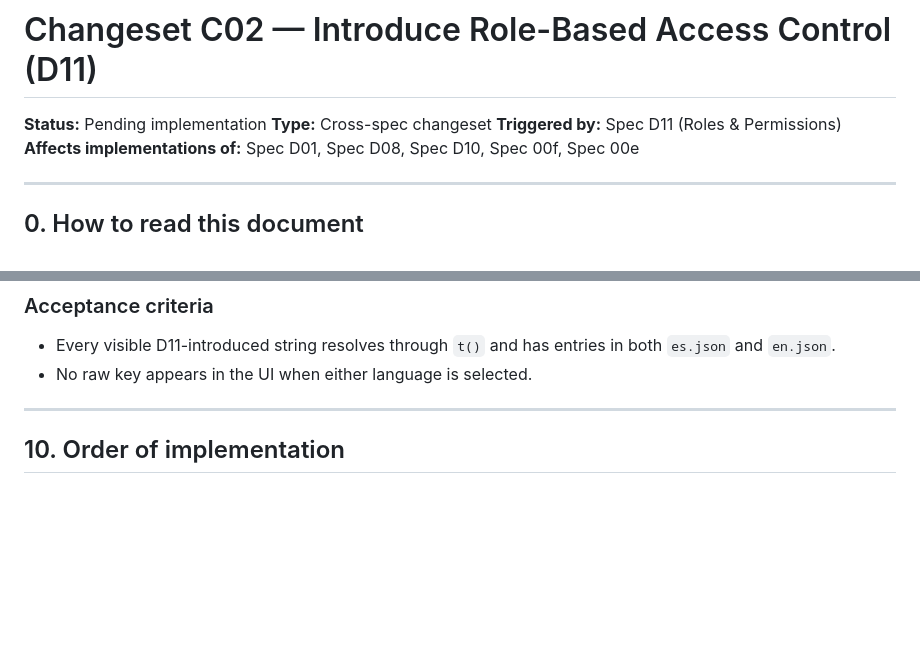
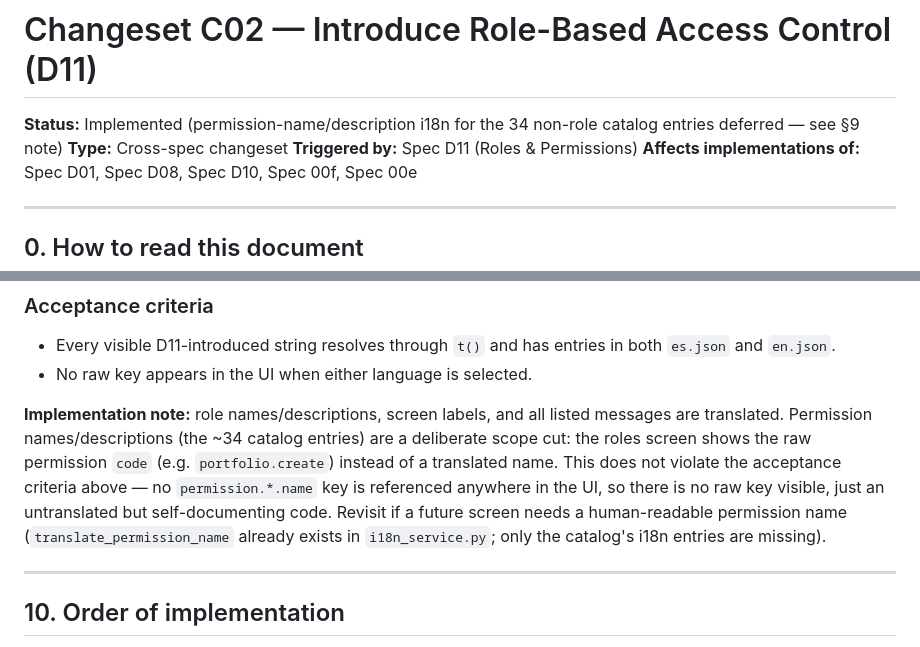
Before and after one commit to romercepeda/TFM_BigSchool, a Markdown page: specs/changesets/changeset-c02-roles-permissions.md, 2 parts joined by grey strips. Drawn GitHub-style; blank space fills up the shorter version.

Commit message:
docs(D11): mark Changeset C02 as Implemented
All nine changes applied and verified against the running stack (see the
nine feat(D11) commits). Notes the one deliberate scope cut: permission
names/descriptions are not translated (roles screen shows raw codes),
while role names/descriptions and every other listed string are.

```diff
--- a/specs/changesets/changeset-c02-roles-permissions.md
+++ b/specs/changesets/changeset-c02-roles-permissions.md
@@ -1,6 +1,6 @@
 # Changeset C02 — Introduce Role-Based Access Control (D11)
 
-**Status:** Pending implementation
+**Status:** Implemented (permission-name/description i18n for the 34 non-role catalog entries deferred — see §9 note)
 **Type:** Cross-spec changeset
 **Triggered by:** Spec D11 (Roles & Permissions)
 **Affects implementations of:** Spec D01, Spec D08, Spec D10, Spec 00f, Spec 00e
@@ -280,6 +280,16 @@ Per Spec D08, all user-facing text lives in translation files. Without these ent
 - Every visible D11-introduced string resolves through `t()` and has entries in both `es.json` and `en.json`.
 - No raw key appears in the UI when either language is selected.
 
+**Implementation note:** role names/descriptions, screen labels, and all
+listed messages are translated. Permission names/descriptions (the ~34
+catalog entries) are a deliberate scope cut: the roles screen shows the raw
+permission `code` (e.g. `portfolio.create`) instead of a translated name.
+This does not violate the acceptance criteria above — no `permission.*.name`
+key is referenced anywhere in the UI, so there is no raw key visible, just an
+untranslated but self-documenting code. Revisit if a future screen needs a
+human-readable permission name (`translate_permission_name` already exists
+in `i18n_service.py`; only the catalog's i18n entries are missing).
+
 ---
 
 ## 10. Order of implementation
```
